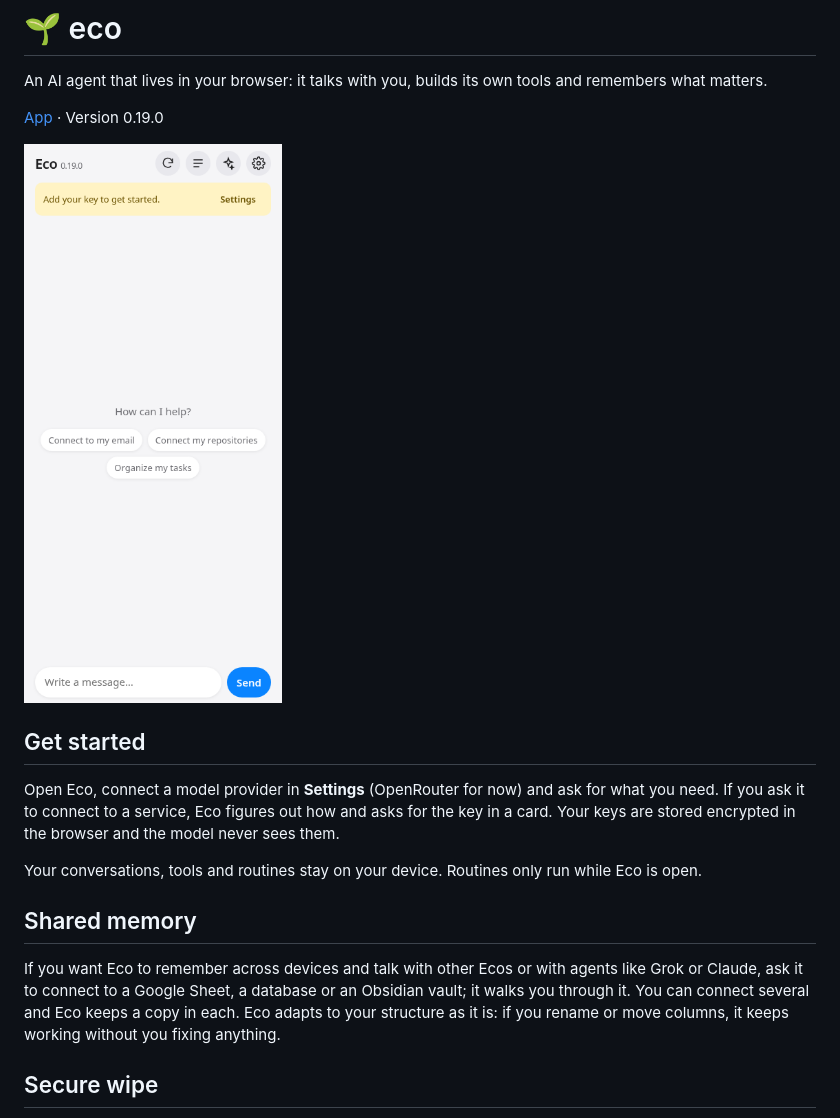
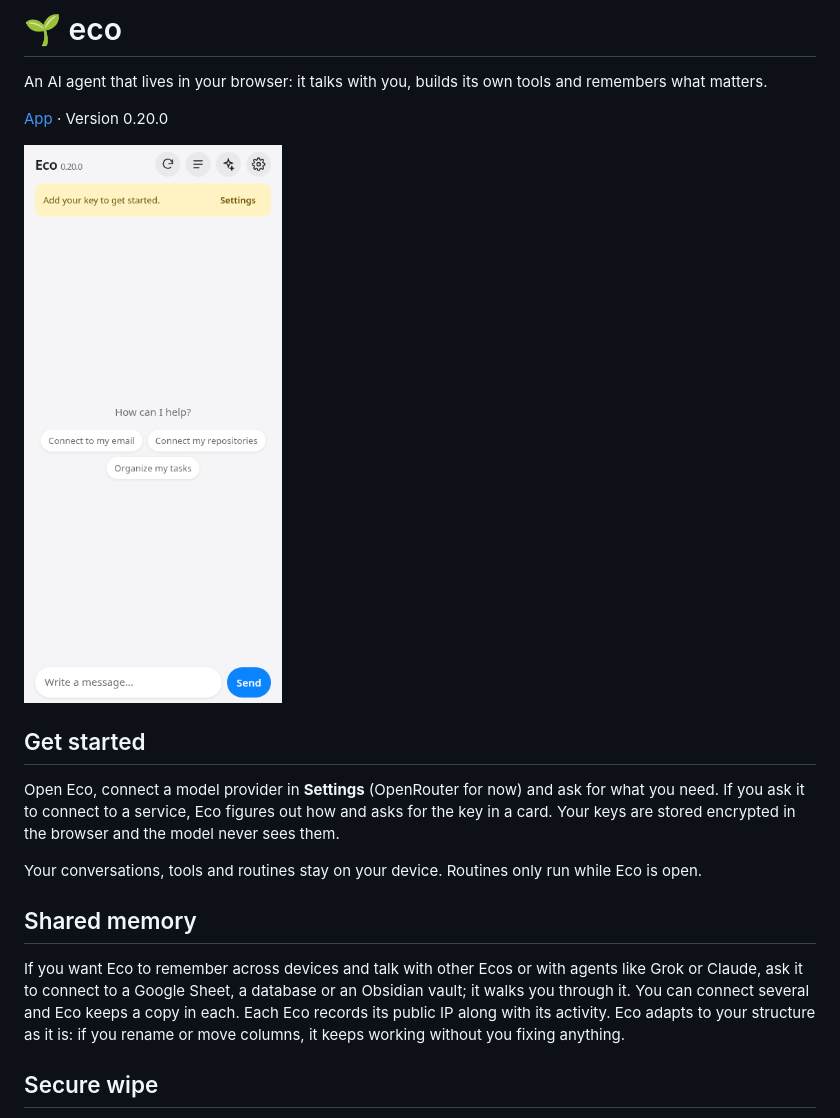
Before and after one commit to juliangdeveloper/eco, a Markdown page: README.md, the part around the change. Drawn GitHub-style; pictures changed too: assets/screenshot.png.

Commit message:
Record public IP in agents 0.20.0

```diff
--- a/README.md
+++ b/README.md
@@ -2,9 +2,9 @@
 
 An AI agent that lives in your browser: it talks with you, builds its own tools and remembers what matters.
 
-[App](https://juliangdeveloper.github.io/eco/) · Version 0.19.0
+[App](https://juliangdeveloper.github.io/eco/) · Version 0.20.0
 
-<img src="assets/screenshot.png?v=0.19.0" alt="Eco home screen on a phone" width="320">
+<img src="assets/screenshot.png?v=0.20.0" alt="Eco home screen on a phone" width="320">
 
 ## Get started
 
@@ -14,7 +14,7 @@ Your conversations, tools and routines stay on your device. Routines only run wh
 
 ## Shared memory
 
-If you want Eco to remember across devices and talk with other Ecos or with agents like Grok or Claude, ask it to connect to a Google Sheet, a database or an Obsidian vault; it walks you through it. You can connect several and Eco keeps a copy in each. Eco adapts to your structure as it is: if you rename or move columns, it keeps working without you fixing anything.
+If you want Eco to remember across devices and talk with other Ecos or with agents like Grok or Claude, ask it to connect to a Google Sheet, a database or an Obsidian vault; it walks you through it. You can connect several and Eco keeps a copy in each. Each Eco records its public IP along with its activity. Eco adapts to your structure as it is: if you rename or move columns, it keeps working without you fixing anything.
 
 ## Secure wipe
 
```
Also changed, not shown: 17 other files.
